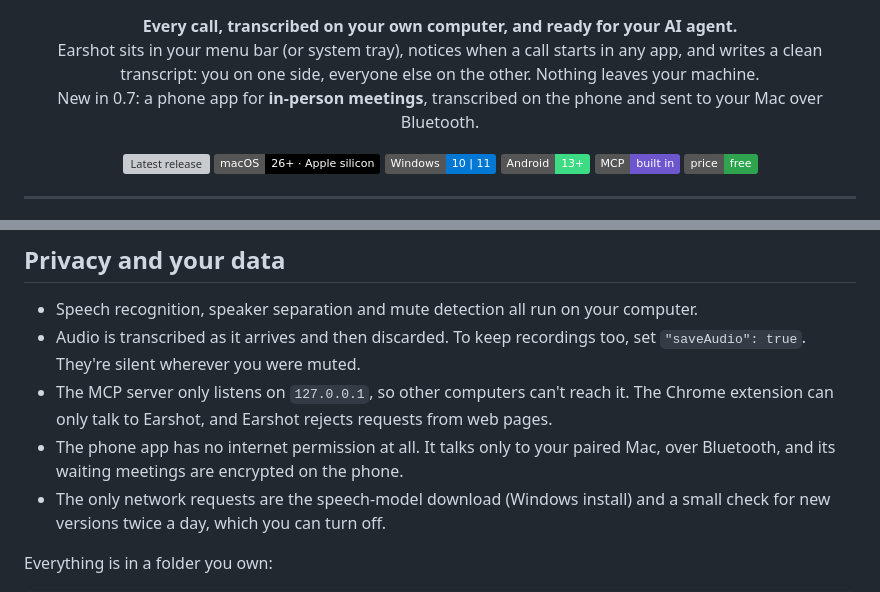
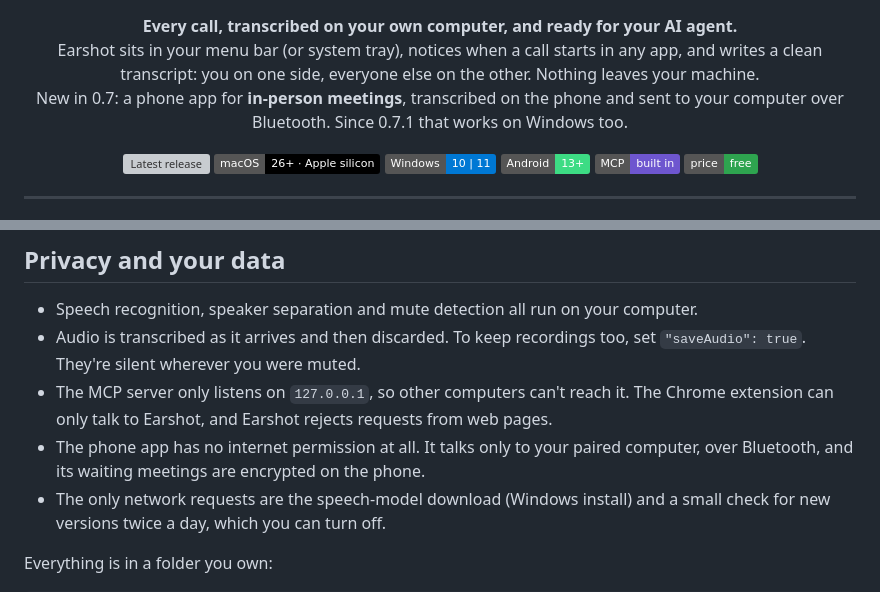
Before and after one commit to stefan814/earshot-releases, a Markdown page: README.md, 2 parts joined by grey strips. Rendered like a GitHub page; badges without logos; grey boxes are pictures that could not be loaded.

```diff
--- a/README.md
+++ b/README.md
@@ -7,7 +7,7 @@
 <p align="center">
   <b>Every call, transcribed on your own computer, and ready for your AI agent.</b><br>
   Earshot sits in your menu bar (or system tray), notices when a call starts in any app, and writes a clean transcript: you on one side, everyone else on the other. Nothing leaves your machine.<br>
-  New in 0.7: a phone app for <b>in-person meetings</b>, transcribed on the phone and sent to your Mac over Bluetooth.
+  New in 0.7: a phone app for <b>in-person meetings</b>, transcribed on the phone and sent to your computer over Bluetooth. Since 0.7.1 that works on Windows too.
 </p>
 
 <p align="center">
@@ -178,7 +184,7 @@ Earshot doesn't summarize. That's your agent's job, with whichever model you cho
 - Speech recognition, speaker separation and mute detection all run on your computer.
 - Audio is transcribed as it arrives and then discarded. To keep recordings too, set `"saveAudio": true`. They're silent wherever you were muted.
 - The MCP server only listens on `127.0.0.1`, so other computers can't reach it. The Chrome extension can only talk to Earshot, and Earshot rejects requests from web pages.
-- The phone app has no internet permission at all. It talks only to your paired Mac, over Bluetooth, and its waiting meetings are encrypted on the phone.
+- The phone app has no internet permission at all. It talks only to your paired computer, over Bluetooth, and its waiting meetings are encrypted on the phone.
 - The only network requests are the speech-model download (Windows install) and a small check for new versions twice a day, which you can turn off.
 
 Everything is in a folder you own:
```
Also changed, not shown: other parts of README.md (+9 -3 lines), docs/phone.png, docs/windows-phone.png (added).
